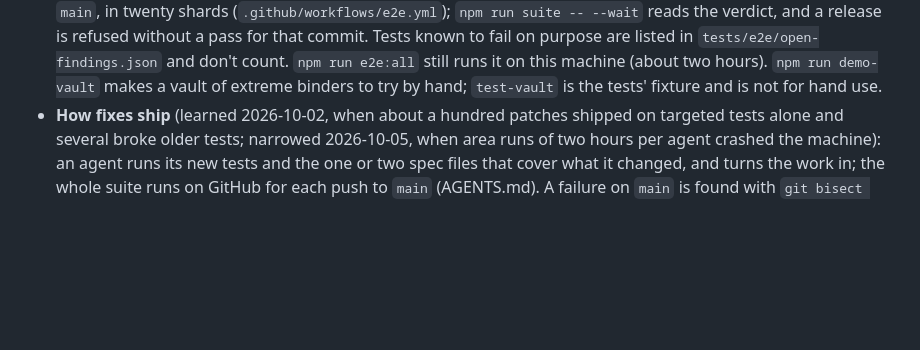
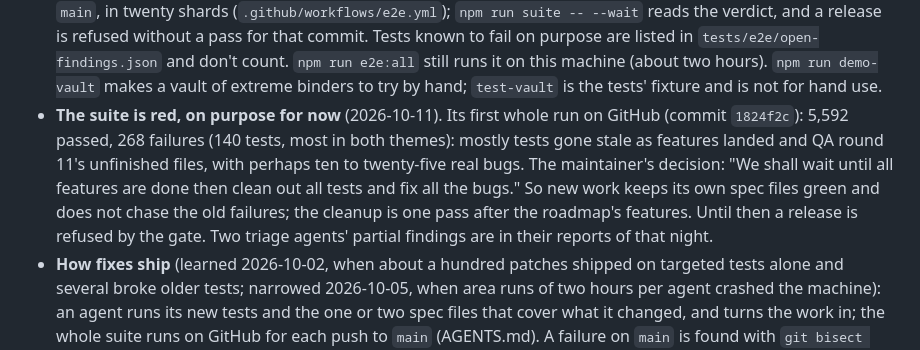
Before and after one commit to fyresmith/binders, a Markdown page: CLAUDE.md, the part around the change. GitHub-like rendering; blank space fills up the shorter version.

Commit message:
Notes: the suite's cleanup waits for the features
Co-Authored-By: Claude Opus 5.5 <noreply@anthropic.com>
Claude-Session: https://claude.ai/code/session_01FMHnt3pYvu7sZVwXfwwtU7

```diff
--- a/CLAUDE.md
+++ b/CLAUDE.md
@@ -39,6 +39,12 @@
   `tests/e2e/open-findings.json` and don't count. `npm run e2e:all` still runs it on this machine (about two hours).
   `npm run demo-vault` makes a vault of extreme binders to try by hand; `test-vault` is the tests' fixture and is
   not for hand use.
+- **The suite is red, on purpose for now** (2026-10-11). Its first whole run on GitHub (commit `1824f2c`): 5,592
+  passed, 268 failures (140 tests, most in both themes): mostly tests gone stale as features landed and QA round
+  11's unfinished files, with perhaps ten to twenty-five real bugs. The maintainer's decision: "We shall wait until
+  all features are done then clean out all tests and fix all the bugs." So new work keeps its own spec files green
+  and does not chase the old failures; the cleanup is one pass after the roadmap's features. Until then a release
+  is refused by the gate. Two triage agents' partial findings are in their reports of that night.
 - **How fixes ship** (learned 2026-10-02, when about a hundred patches shipped on targeted tests alone and several
   broke older tests; narrowed 2026-10-05, when area runs of two hours per agent crashed the machine): an agent runs
   its new tests and the one or two spec files that cover what it changed, and turns the work in; the whole suite
```
